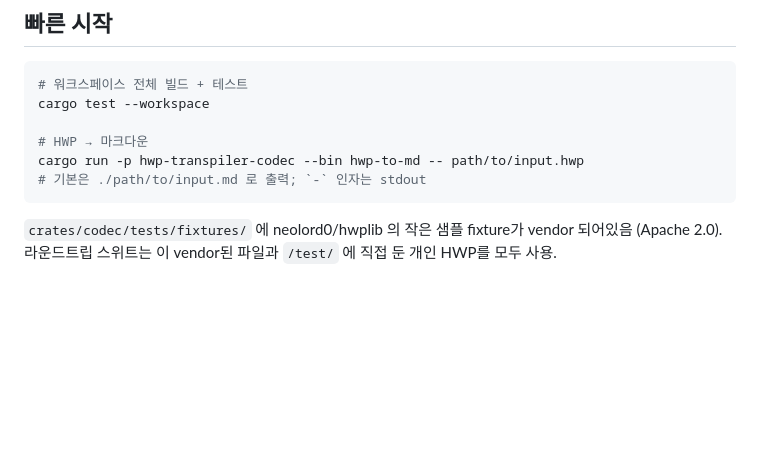
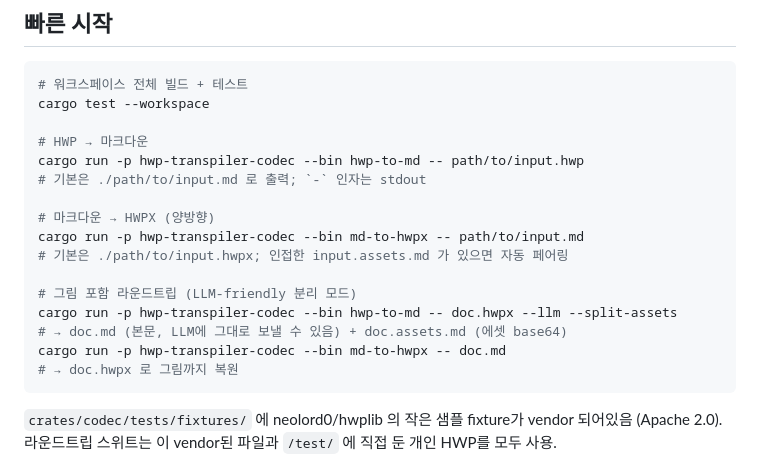
Before and after one commit to zobithecat/ts-hwp-transpiler, a Markdown page: README.md, the part around one of its changes. GitHub-like rendering; blank space fills up the shorter version.

````diff
--- a/README.md
+++ b/README.md
@@ -151,6 +152,16 @@ cargo test --workspace
 # HWP → 마크다운
 cargo run -p hwp-transpiler-codec --bin hwp-to-md -- path/to/input.hwp
 # 기본은 ./path/to/input.md 로 출력; `-` 인자는 stdout
+
+# 마크다운 → HWPX (양방향)
+cargo run -p hwp-transpiler-codec --bin md-to-hwpx -- path/to/input.md
+# 기본은 ./path/to/input.hwpx; 인접한 input.assets.md 가 있으면 자동 페어링
+
+# 그림 포함 라운드트립 (LLM-friendly 분리 모드)
+cargo run -p hwp-transpiler-codec --bin hwp-to-md -- doc.hwpx --llm --split-assets
+# → doc.md (본문, LLM에 그대로 보낼 수 있음) + doc.assets.md (에셋 base64)
+cargo run -p hwp-transpiler-codec --bin md-to-hwpx -- doc.md
+# → doc.hwpx 로 그림까지 복원
 ```
 
 `crates/codec/tests/fixtures/` 에 neolord0/hwplib 의 작은 샘플
````
Also changed, not shown: other parts of README.md (+32 -22 lines), docs/journal/2026-04-28-md-asset-pipeline.md (added, +98 -0 lines), docs/memory/CURRENT.md (+60 -60 lines).
